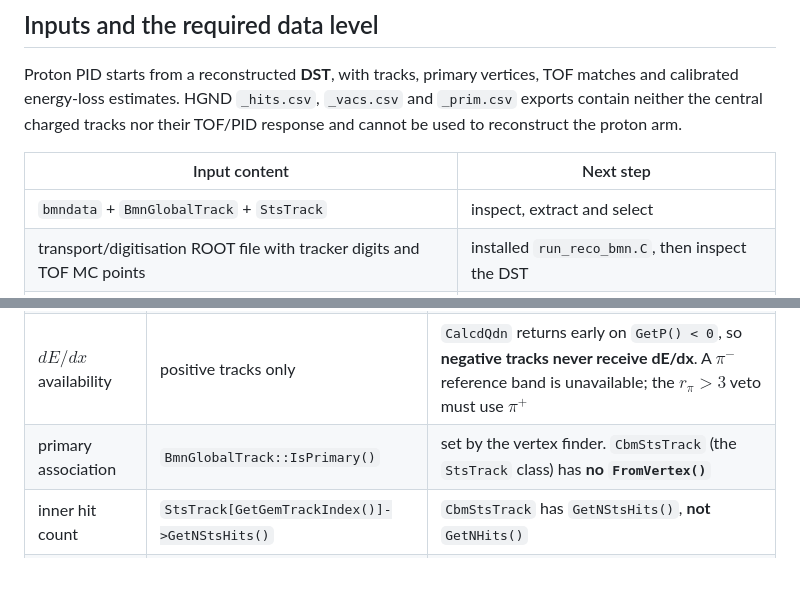
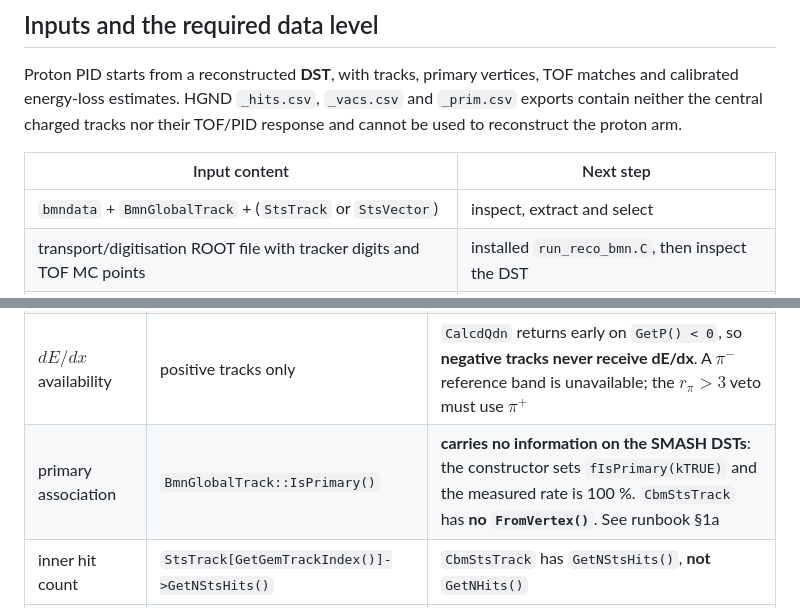
Before and after one commit to voboch/HGNDRecoGNN, a Markdown page: docs/PROTON_PID_NCX_20261012.md, 2 parts joined by grey strips. Rendered like a GitHub page; blank space fills up the shorter version.

```diff
--- a/docs/PROTON_PID_NCX_20261012.md
+++ b/docs/PROTON_PID_NCX_20261012.md
@@ -14,7 +14,7 @@ TOF/PID response and cannot be used to reconstruct the proton arm.
 
 | Input content | Next step |
 |---|---|
-| `bmndata` + `BmnGlobalTrack` + `StsTrack` | inspect, extract and select |
+| `bmndata` + `BmnGlobalTrack` + (`StsTrack` or `StsVector`) | inspect, extract and select |
 | transport/digitisation ROOT file with tracker digits and TOF MC points | installed `run_reco_bmn.C`, then inspect the DST |
 | generator-only SMASH particles | full BM@N transport/digitisation is required first |
 | HGND CSV exports | return to the original ROOT production |
@@ -73,7 +73,7 @@ joint species-mixture fit.
 | signed rigidity | `GetParamFirst()->GetQp()` | sign gives reconstructed charge; $p/|q|=1/|q/p|$ |
 | $dE/dx$ | `BmnGlobalTrack::GetdQdNLower()` | **there is no `GetDedx()`** on the installed build. `BmnGlobalTracking::CalcdQdn` writes this. Units are calibrated GEM cluster charge (ADC-like), **not** MeV/cm. `0.0` = never ran, `-100` = ran with <3 usable GEM hits; both invalid |
 | $dE/dx$ availability | positive tracks only | `CalcdQdn` returns early on `GetP() < 0`, so **negative tracks never receive dE/dx**. A $\pi^-$ reference band is unavailable; the $r_\pi>3$ veto must use $\pi^+$ |
-| primary association | `BmnGlobalTrack::IsPrimary()` | set by the vertex finder. `CbmStsTrack` (the `StsTrack` class) has **no `FromVertex()`** |
+| primary association | `BmnGlobalTrack::IsPrimary()` | **carries no information on the SMASH DSTs**: the constructor sets `fIsPrimary(kTRUE)` and the measured rate is 100 %. `CbmStsTrack` has **no `FromVertex()`**. See runbook §1a |
 | inner hit count | `StsTrack[GetGemTrackIndex()]->GetNStsHits()` | `CbmStsTrack` has `GetNStsHits()`, **not** `GetNHits()` |
 | TOF match | `GetTof1HitIndex()` / `GetTof2HitIndex()` | common matching hypothesis, not a proton-specific match |
 | $m^2$ | `GetMass2(1/2)` | requires a valid matched hit; sentinel `-1000` is rejected |
```
Also changed, not shown: docs/PROTON_PID_RUNBOOK.md (+69 -0 lines).
